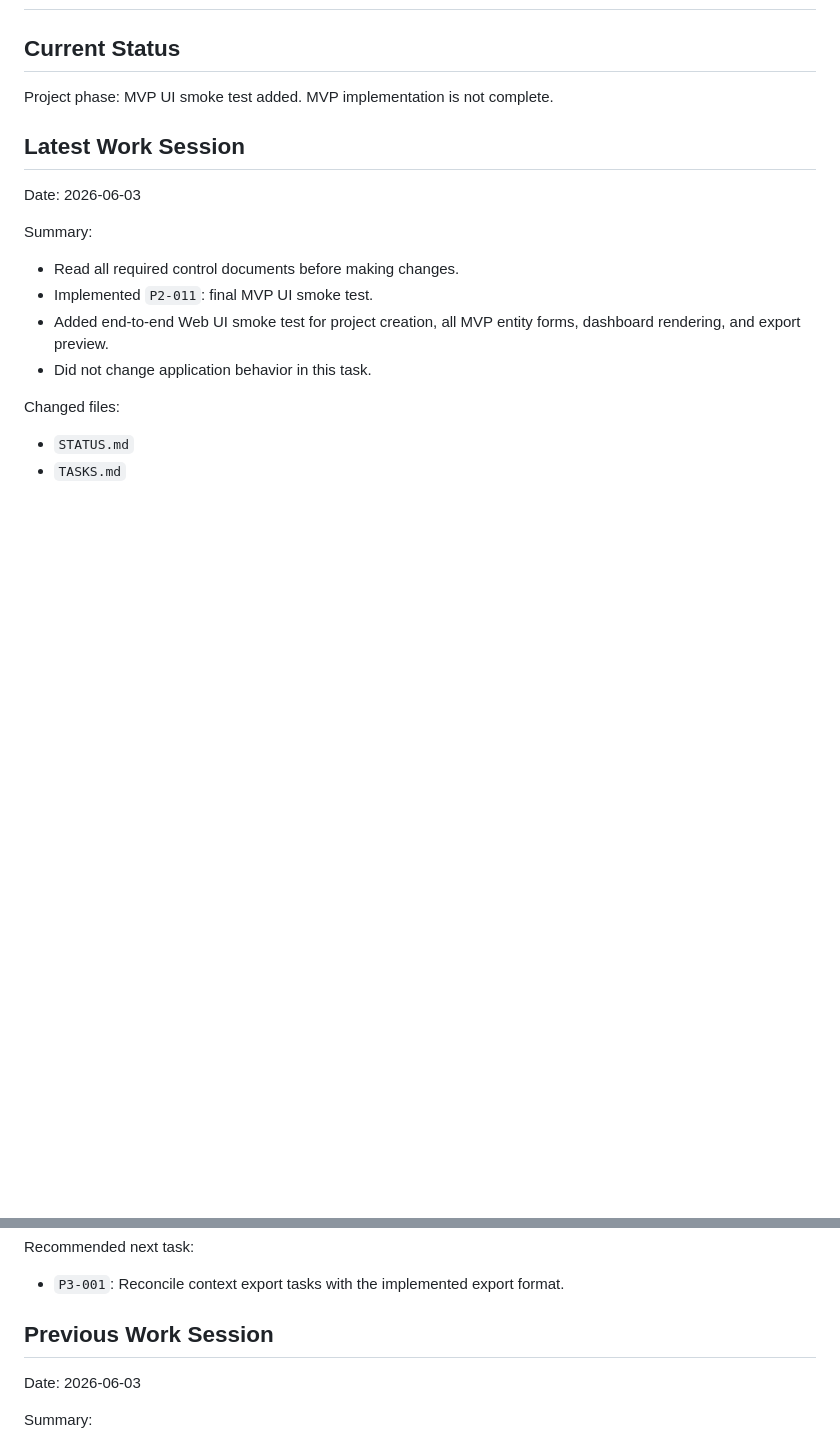
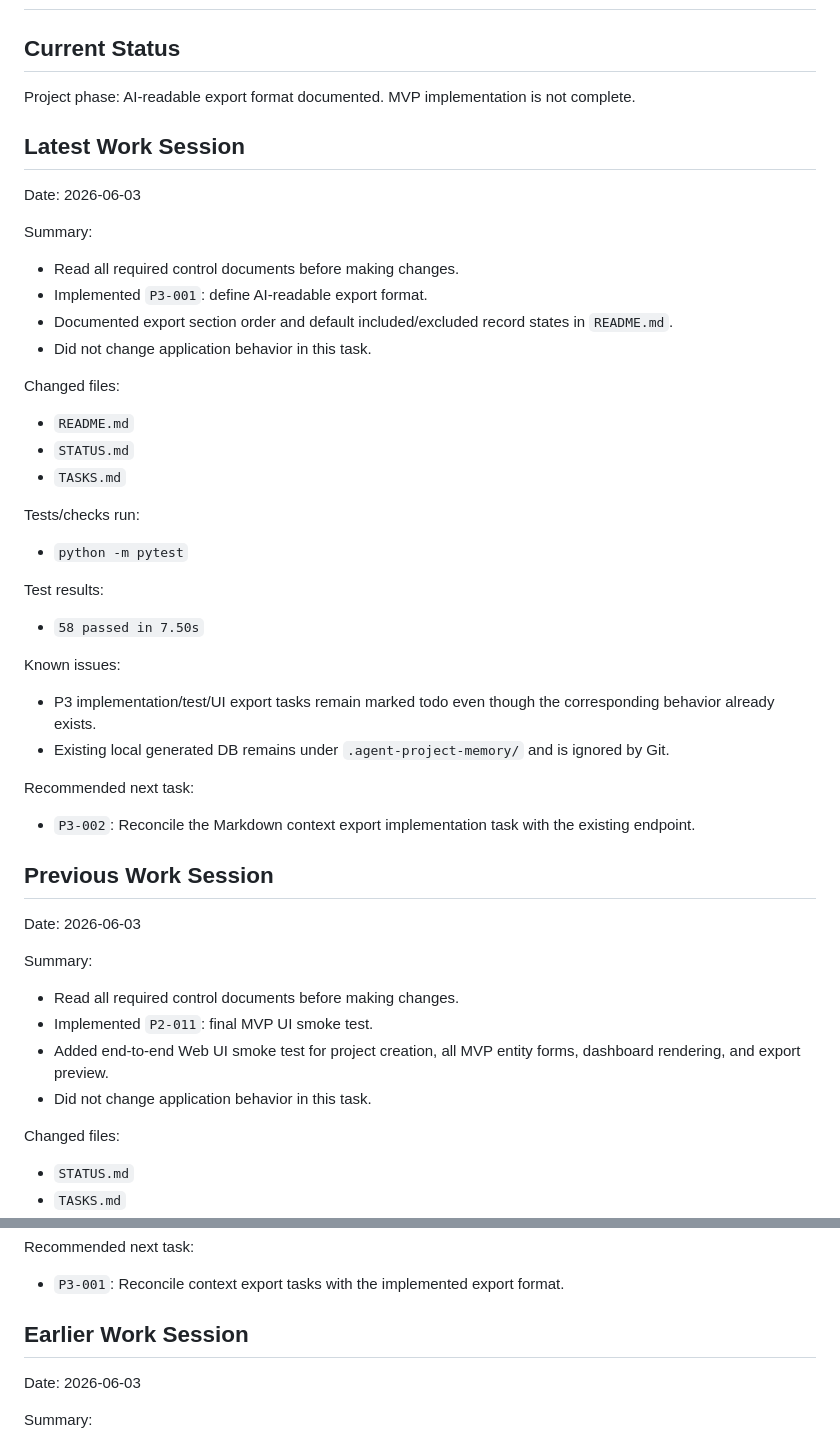
Before and after one commit to jaoushingan88/agent-project-memory, a Markdown page: STATUS.md, 2 parts joined by grey strips. Rendered like a GitHub page; blank space fills up the shorter version.

```diff
--- a/STATUS.md
+++ b/STATUS.md
@@ -2,9 +2,43 @@
 
 ## Current Status
 
-Project phase: MVP UI smoke test added. MVP implementation is not complete.
+Project phase: AI-readable export format documented. MVP implementation is not complete.
 
 ## Latest Work Session
+
+Date: 2026-06-03
+
+Summary:
+
+- Read all required control documents before making changes.
+- Implemented `P3-001`: define AI-readable export format.
+- Documented export section order and default included/excluded record states in `README.md`.
+- Did not change application behavior in this task.
+
+Changed files:
+
+- `README.md`
+- `STATUS.md`
+- `TASKS.md`
+
+Tests/checks run:
+
+- `python -m pytest`
+
+Test results:
+
+- `58 passed in 7.50s`
+
+Known issues:
+
+- P3 implementation/test/UI export tasks remain marked todo even though the corresponding behavior already exists.
+- Existing local generated DB remains under `.agent-project-memory/` and is ignored by Git.
+
+Recommended next task:
+
+- `P3-002`: Reconcile the Markdown context export implementation task with the existing endpoint.
+
+## Previous Work Session
 
 Date: 2026-06-03
 
@@ -38,7 +72,7 @@ Recommended next task:
 
 - `P3-001`: Reconcile context export tasks with the implemented export format.
 
-## Previous Work Session
+## Earlier Work Session
 
 Date: 2026-06-03
 
```
Also changed, not shown: README.md (+28 -0 lines), TASKS.md (+2 -2 lines).
